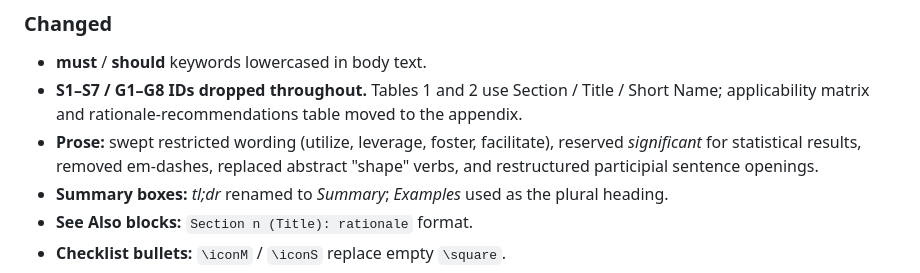
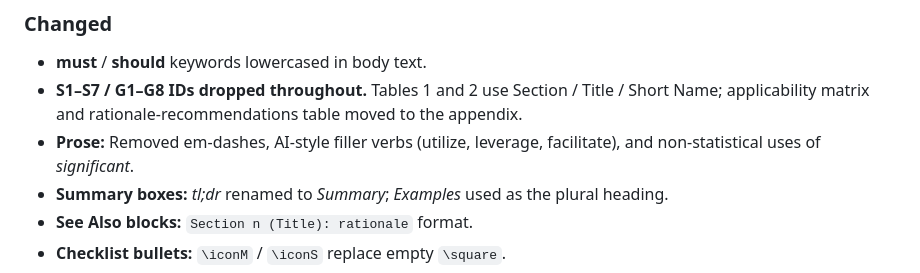
Before and after one commit to se-uhd/llm-guidelines-paper, a Markdown page: CHANGELOG.md, the part around the change. GitHub-like rendering.

```diff
--- a/CHANGELOG.md
+++ b/CHANGELOG.md
@@ -20,7 +20,7 @@ EMSE minor revision: Reviewer 1's stylistic feedback plus construct-validity str
 
 - **must** / **should** keywords lowercased in body text.
 - **S1–S7 / G1–G8 IDs dropped throughout.** Tables 1 and 2 use Section / Title / Short Name; applicability matrix and rationale-recommendations table moved to the appendix.
-- **Prose:** swept restricted wording (utilize, leverage, foster, facilitate), reserved *significant* for statistical results, removed em-dashes, replaced abstract "shape" verbs, and restructured participial sentence openings.
+- **Prose:** Removed em-dashes, AI-style filler verbs (utilize, leverage, facilitate), and non-statistical uses of *significant*.
 - **Summary boxes:** *tl;dr* renamed to *Summary*; *Examples* used as the plural heading.
 - **See Also blocks:** `Section n (Title): rationale` format.
 - **Checklist bullets:** `\iconM` / `\iconS` replace empty `\square`.
```
Also changed, not shown: CLAUDE.md (+2 -0 lines), WRITING.md (added, +220 -0 lines).
